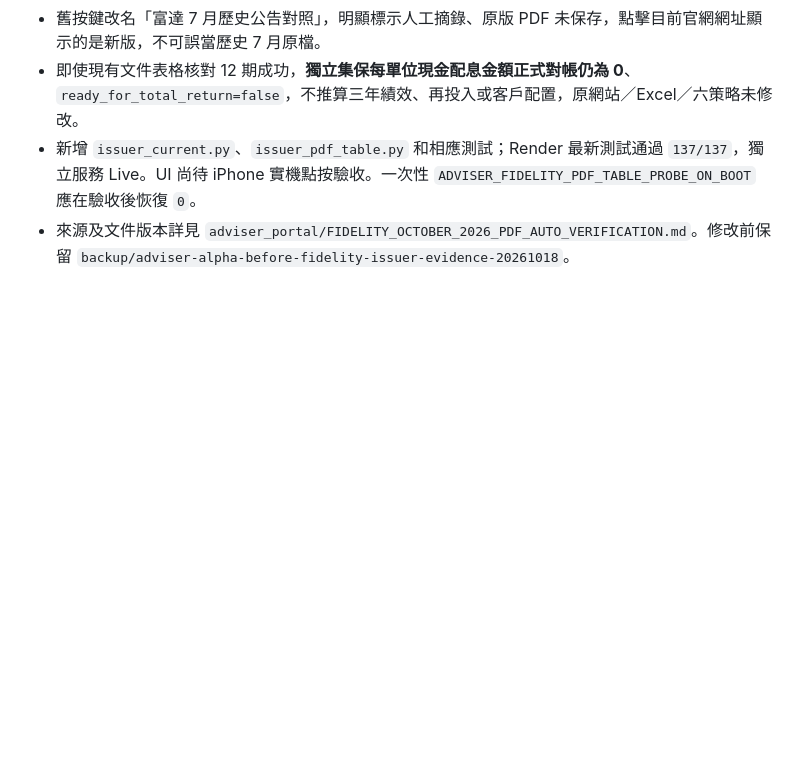
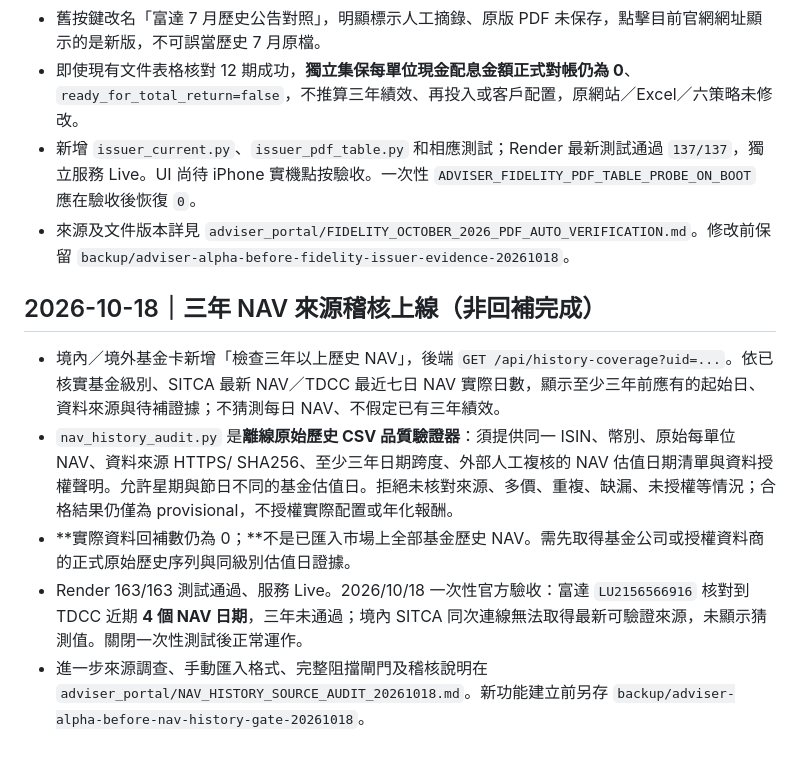
Before and after one commit to fullseye01-a11y/fiveline-demo, a Markdown page: adviser_portal/README.md, the part around the change. Drawn GitHub-style; blank space fills up the shorter version.

Commit message:
Document 3Y NAV audit launch, 163 passing tests and actual TDCC/SITCA limitations

```diff
--- a/adviser_portal/README.md
+++ b/adviser_portal/README.md
@@ -99,3 +99,11 @@ Alpha 完全不收集登入或真實客戶個資。正式客戶上線前不可
 - 即使現有文件表格核對 12 期成功，**獨立集保每單位現金配息金額正式對帳仍為 0**、`ready_for_total_return=false`，不推算三年績效、再投入或客戶配置，原網站／Excel／六策略未修改。
 - 新增 `issuer_current.py`、`issuer_pdf_table.py` 和相應測試；Render 最新測試通過 `137/137`，獨立服務 Live。UI 尚待 iPhone 實機點按驗收。一次性 `ADVISER_FIDELITY_PDF_TABLE_PROBE_ON_BOOT` 應在驗收後恢復 `0`。
 - 來源及文件版本詳見 `adviser_portal/FIDELITY_OCTOBER_2026_PDF_AUTO_VERIFICATION.md`。修改前保留 `backup/adviser-alpha-before-fidelity-issuer-evidence-20261018`。
+
+## 2026-10-18｜三年 NAV 來源稽核上線（非回補完成）
+
+- 境內／境外基金卡新增「檢查三年以上歷史 NAV」，後端 `GET /api/history-coverage?uid=...`。依已核實基金級別、SITCA 最新 NAV／TDCC 最近七日 NAV 實際日數，顯示至少三年前應有的起始日、資料來源與待補證據；不猜測每日 NAV、不假定已有三年績效。
+- `nav_history_audit.py` 是**離線原始歷史 CSV 品質驗證器**：須提供同一 ISIN、幣別、原始每單位 NAV、資料來源 HTTPS/ SHA256、至少三年日期跨度、外部人工複核的 NAV 估值日期清單與資料授權聲明。允許星期與節日不同的基金估值日。拒絕未核對來源、多價、重複、缺漏、未授權等情況；合格結果仍僅為 provisional，不授權實際配置或年化報酬。
+- **實際資料回補數仍為 0；**不是已匯入市場上全部基金歷史 NAV。需先取得基金公司或授權資料商的正式原始歷史序列與同級別估值日證據。
+- Render 163/163 測試通過、服務 Live。2026/10/18 一次性官方驗收：富達 `LU2156566916` 核對到 TDCC 近期 **4 個 NAV 日期**，三年未通過；境內 SITCA 同次連線無法取得最新可驗證來源，未顯示猜測值。關閉一次性測試後正常運作。
+- 進一步來源調查、手動匯入格式、完整阻擋閘門及稽核說明在 `adviser_portal/NAV_HISTORY_SOURCE_AUDIT_20261018.md`。新功能建立前另存 `backup/adviser-alpha-before-nav-history-gate-20261018`。
```
